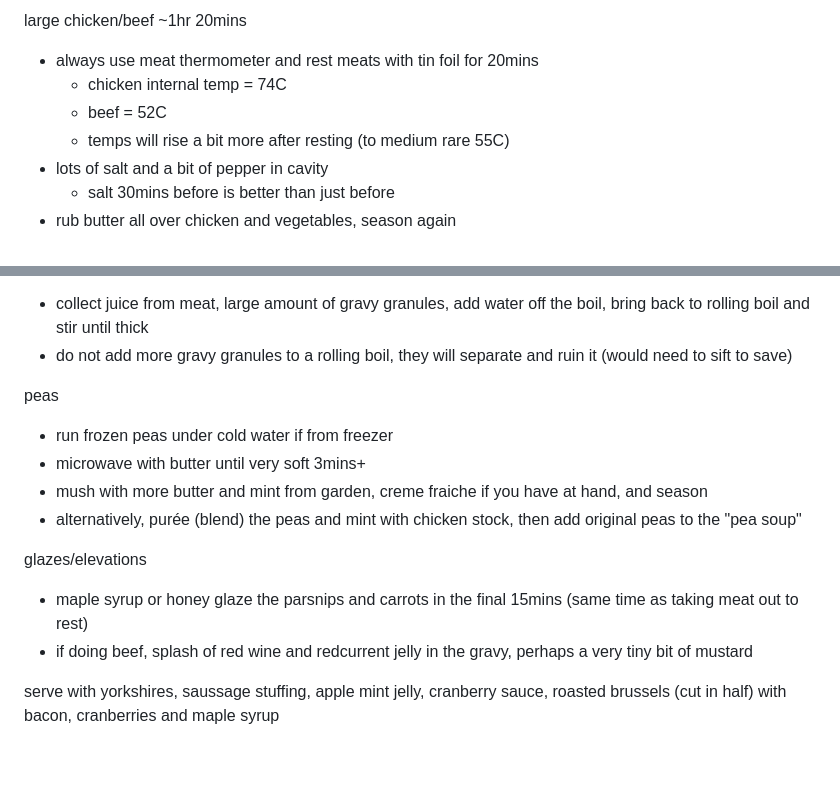
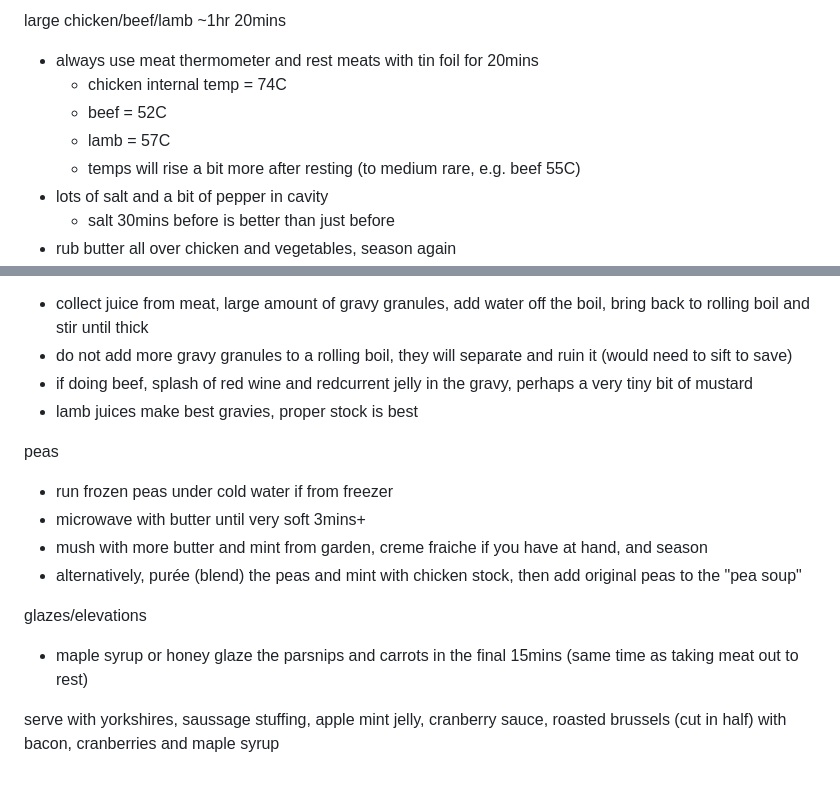
Before and after one commit to cwkx/cwkx.github.io, a Markdown page: data/misc/roast.md, 2 parts joined by grey strips. GitHub-like rendering.

Commit message:
updated recipe

```diff
--- a/data/misc/roast.md
+++ b/data/misc/roast.md
@@ -1,9 +1,10 @@
-large chicken/beef
+large chicken/beef/lamb
 ~1hr 20mins
  - always use meat thermometer and rest meats with tin foil for 20mins
    - chicken internal temp = 74C
    - beef = 52C
-   - temps will rise a bit more after resting (to medium rare 55C)
+   - lamb = 57C
+   - temps will rise a bit more after resting (to medium rare, e.g. beef 55C)
  - lots of salt and a bit of pepper in cavity
    - salt 30mins before is better than just before
  - rub butter all over chicken and vegetables, season again
@@ -31,6 +32,8 @@ sweede
 gravy
 - collect juice from meat, large amount of gravy granules, add water off the boil, bring back to rolling boil and stir until thick
 - do not add more gravy granules to a rolling boil, they will separate and ruin it (would need to sift to save)
+- if doing beef, splash of red wine and redcurrent jelly in the gravy, perhaps a very tiny bit of mustard
+- lamb juices make best gravies, proper stock is best
 
 peas
 - run frozen peas under cold water if from freezer
@@ -40,6 +43,5 @@ peas
 
 glazes/elevations
 - maple syrup or honey glaze the parsnips and carrots in the final 15mins (same time as taking meat out to rest)
-- if doing beef, splash of red wine and redcurrent jelly in the gravy, perhaps a very tiny bit of mustard
 
 serve with yorkshires, saussage stuffing, apple mint jelly, cranberry sauce, roasted brussels (cut in half) with bacon, cranberries and maple syrup
```
